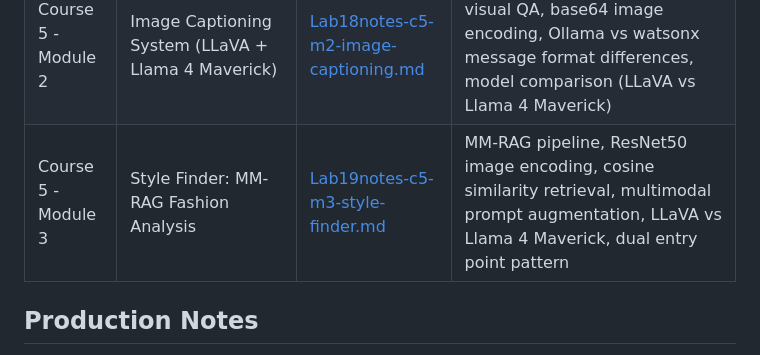
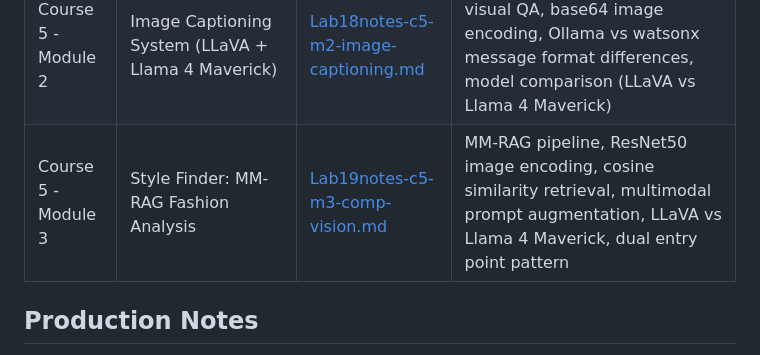
Before and after one commit to DanielFulham/ai-learning, a Markdown page: README.md, the part around the change. GitHub-like rendering.

```diff
--- a/README.md
+++ b/README.md
@@ -40,7 +40,7 @@ Working through the IBM RAG and Agentic AI Professional Certificate as part of m
 | Course 5 - Module 1 | AI Meeting Assistant with Whisper, LangChain & Gradio | [lab16notes-c5-m1-build-meeting-assistant.md](lab16notes-c5-m1-build-meeting-assistant.md) | Whisper STT, two-LLM pipeline, domain-specific pre-processing, HuggingFace pipeline, Gradio file download |
 | Course 5 - Module 2 | DALL-E Image Generation (GPT Image API) | [lab17notes-c5-m2-dall-e-image-gen.md](lab17notes-c5-m2-dall-e-image-gen.md) | Text-to-image generation, GPT Image API, model comparison (gpt-image-1 vs gpt-image-2), base64 image handling |
 | Course 5 - Module 2 | Image Captioning System (LLaVA + Llama 4 Maverick) | [Lab18notes-c5-m2-image-captioning.md](Lab18notes-c5-m2-image-captioning.md) | Multimodal image captioning, visual QA, base64 image encoding, Ollama vs watsonx message format differences, model comparison (LLaVA vs Llama 4 Maverick) |
-| Course 5 - Module 3 | Style Finder: MM-RAG Fashion Analysis | [Lab19notes-c5-m3-style-finder.md](Lab19notes-c5-m3-style-finder.md) | MM-RAG pipeline, ResNet50 image encoding, cosine similarity retrieval, multimodal prompt augmentation, LLaVA vs Llama 4 Maverick, dual entry point pattern |
+| Course 5 - Module 3 | Style Finder: MM-RAG Fashion Analysis | [Lab19notes-c5-m3-comp-vision.md](Lab19notes-c5-m3-comp-vision.md) | MM-RAG pipeline, ResNet50 image encoding, cosine similarity retrieval, multimodal prompt augmentation, LLaVA vs Llama 4 Maverick, dual entry point pattern |
 
 
 ## Production Notes
```
Also changed, not shown: Lab19notes-c5-m3-comp-vision.md (+1 -1 lines).
